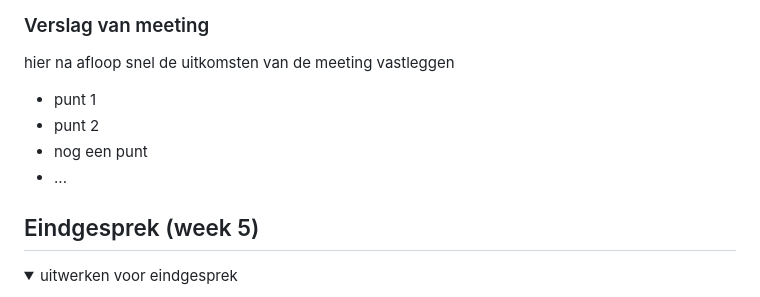
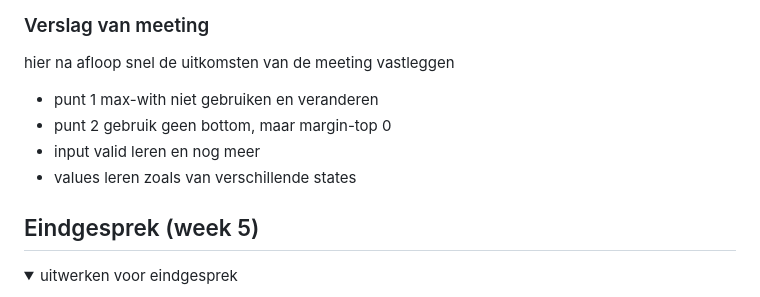
Before and after one commit to MarinAwan03/webtoon, a Markdown page: README.md, the part around the change. Drawn GitHub-style; folded sections open.

```diff
--- a/README.md
+++ b/README.md
@@ -215,10 +215,10 @@ Nb. Door *open* toe te voegen aan een *details* element kun je deze standaard op
   ### Verslag van meeting
   hier na afloop snel de uitkomsten van de meeting vastleggen
 
-  - punt 1
-  - punt 2
-  - nog een punt
-  - ...
+  - punt 1 max-with niet gebruiken en veranderen
+  - punt 2 gebruik geen bottom, maar margin-top 0
+  - input valid leren en nog meer
+  - values leren zoals van verschillende states
 
 </details>
 
```
